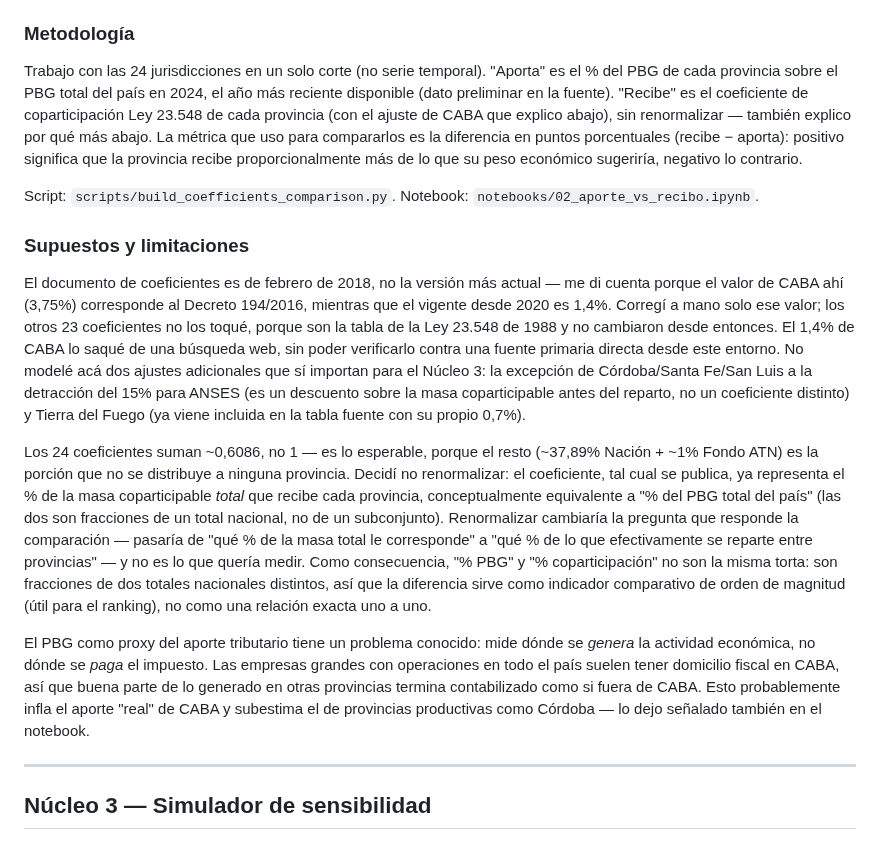
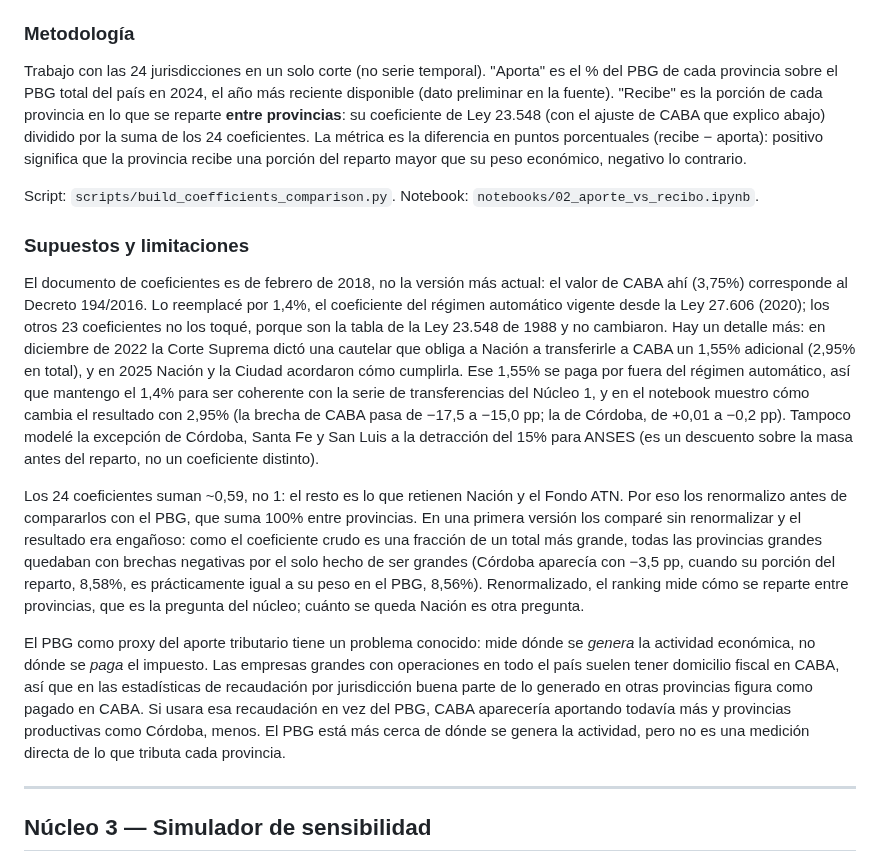
Before and after one commit to llorenzomagnano-sys/Portafolio-Lorenzo, a Markdown page: docs/methodology.md, the part around the change. GitHub-like rendering.

```diff
--- a/docs/methodology.md
+++ b/docs/methodology.md
@@ -57,17 +57,17 @@ Script: `scripts/process_coparticipacion.py`. Notebook: `notebooks/01_serie_hist
 
 ### Metodología
 
-Trabajo con las 24 jurisdicciones en un solo corte (no serie temporal). "Aporta" es el % del PBG de cada provincia sobre el PBG total del país en 2024, el año más reciente disponible (dato preliminar en la fuente). "Recibe" es el coeficiente de coparticipación Ley 23.548 de cada provincia (con el ajuste de CABA que explico abajo), sin renormalizar — también explico por qué más abajo. La métrica que uso para compararlos es la diferencia en puntos porcentuales (recibe − aporta): positivo significa que la provincia recibe proporcionalmente más de lo que su peso económico sugeriría, negativo lo contrario.
+Trabajo con las 24 jurisdicciones en un solo corte (no serie temporal). "Aporta" es el % del PBG de cada provincia sobre el PBG total del país en 2024, el año más reciente disponible (dato preliminar en la fuente). "Recibe" es la porción de cada provincia en lo que se reparte **entre provincias**: su coeficiente de Ley 23.548 (con el ajuste de CABA que explico abajo) dividido por la suma de los 24 coeficientes. La métrica es la diferencia en puntos porcentuales (recibe − aporta): positivo significa que la provincia recibe una porción del reparto mayor que su peso económico, negativo lo contrario.
 
 Script: `scripts/build_coefficients_comparison.py`. Notebook: `notebooks/02_aporte_vs_recibo.ipynb`.
 
 ### Supuestos y limitaciones
 
-El documento de coeficientes es de febrero de 2018, no la versión más actual — me di cuenta porque el valor de CABA ahí (3,75%) corresponde al Decreto 194/2016, mientras que el vigente desde 2020 es 1,4%. Corregí a mano solo ese valor; los otros 23 coeficientes no los toqué, porque son la tabla de la Ley 23.548 de 1988 y no cambiaron desde entonces. El 1,4% de CABA lo saqué de una búsqueda web, sin poder verificarlo contra una fuente primaria directa desde este entorno. No modelé acá dos ajustes adicionales que sí importan para el Núcleo 3: la excepción de Córdoba/Santa Fe/San Luis a la detracción del 15% para ANSES (es un descuento sobre la masa coparticipable antes del reparto, no un coeficiente distinto) y Tierra del Fuego (ya viene incluida en la tabla fuente con su propio 0,7%).
+El documento de coeficientes es de febrero de 2018, no la versión más actual: el valor de CABA ahí (3,75%) corresponde al Decreto 194/2016. Lo reemplacé por 1,4%, el coeficiente del régimen automático vigente desde la Ley 27.606 (2020); los otros 23 coeficientes no los toqué, porque son la tabla de la Ley 23.548 de 1988 y no cambiaron. Hay un detalle más: en diciembre de 2022 la Corte Suprema dictó una cautelar que obliga a Nación a transferirle a CABA un 1,55% adicional (2,95% en total), y en 2025 Nación y la Ciudad acordaron cómo cumplirla. Ese 1,55% se paga por fuera del régimen automático, así que mantengo el 1,4% para ser coherente con la serie de transferencias del Núcleo 1, y en el notebook muestro cómo cambia el resultado con 2,95% (la brecha de CABA pasa de −17,5 a −15,0 pp; la de Córdoba, de +0,01 a −0,2 pp). Tampoco modelé la excepción de Córdoba, Santa Fe y San Luis a la detracción del 15% para ANSES (es un descuento sobre la masa antes del reparto, no un coeficiente distinto).
 
-Los 24 coeficientes suman ~0,6086, no 1 — es lo esperable, porque el resto (~37,89% Nación + ~1% Fondo ATN) es la porción que no se distribuye a ninguna provincia. Decidí no renormalizar: el coeficiente, tal cual se publica, ya representa el % de la masa coparticipable *total* que recibe cada provincia, conceptualmente equivalente a "% del PBG total del país" (las dos son fracciones de un total nacional, no de un subconjunto). Renormalizar cambiaría la pregunta que responde la comparación — pasaría de "qué % de la masa total le corresponde" a "qué % de lo que efectivamente se reparte entre provincias" — y no es lo que quería medir. Como consecuencia, "% PBG" y "% coparticipación" no son la misma torta: son fracciones de dos totales nacionales distintos, así que la diferencia sirve como indicador comparativo de orden de magnitud (útil para el ranking), no como una relación exacta uno a uno.
+Los 24 coeficientes suman ~0,59, no 1: el resto es lo que retienen Nación y el Fondo ATN. Por eso los renormalizo antes de compararlos con el PBG, que suma 100% entre provincias. En una primera versión los comparé sin renormalizar y el resultado era engañoso: como el coeficiente crudo es una fracción de un total más grande, todas las provincias grandes quedaban con brechas negativas por el solo hecho de ser grandes (Córdoba aparecía con −3,5 pp, cuando su porción del reparto, 8,58%, es prácticamente igual a su peso en el PBG, 8,56%). Renormalizado, el ranking mide cómo se reparte entre provincias, que es la pregunta del núcleo; cuánto se queda Nación es otra pregunta.
 
-El PBG como proxy del aporte tributario tiene un problema conocido: mide dónde se *genera* la actividad económica, no dónde se *paga* el impuesto. Las empresas grandes con operaciones en todo el país suelen tener domicilio fiscal en CABA, así que buena parte de lo generado en otras provincias termina contabilizado como si fuera de CABA. Esto probablemente infla el aporte "real" de CABA y subestima el de provincias productivas como Córdoba — lo dejo señalado también en el notebook.
+El PBG como proxy del aporte tributario tiene un problema conocido: mide dónde se *genera* la actividad económica, no dónde se *paga* el impuesto. Las empresas grandes con operaciones en todo el país suelen tener domicilio fiscal en CABA, así que en las estadísticas de recaudación por jurisdicción buena parte de lo generado en otras provincias figura como pagado en CABA. Si usara esa recaudación en vez del PBG, CABA aparecería aportando todavía más y provincias productivas como Córdoba, menos. El PBG está más cerca de dónde se genera la actividad, pero no es una medición directa de lo que tributa cada provincia.
 
 ---
 
```
Also changed, not shown: README.md (+1 -1 lines), output/figures/aporte_vs_recibo_ranking.png, 5 other files.
